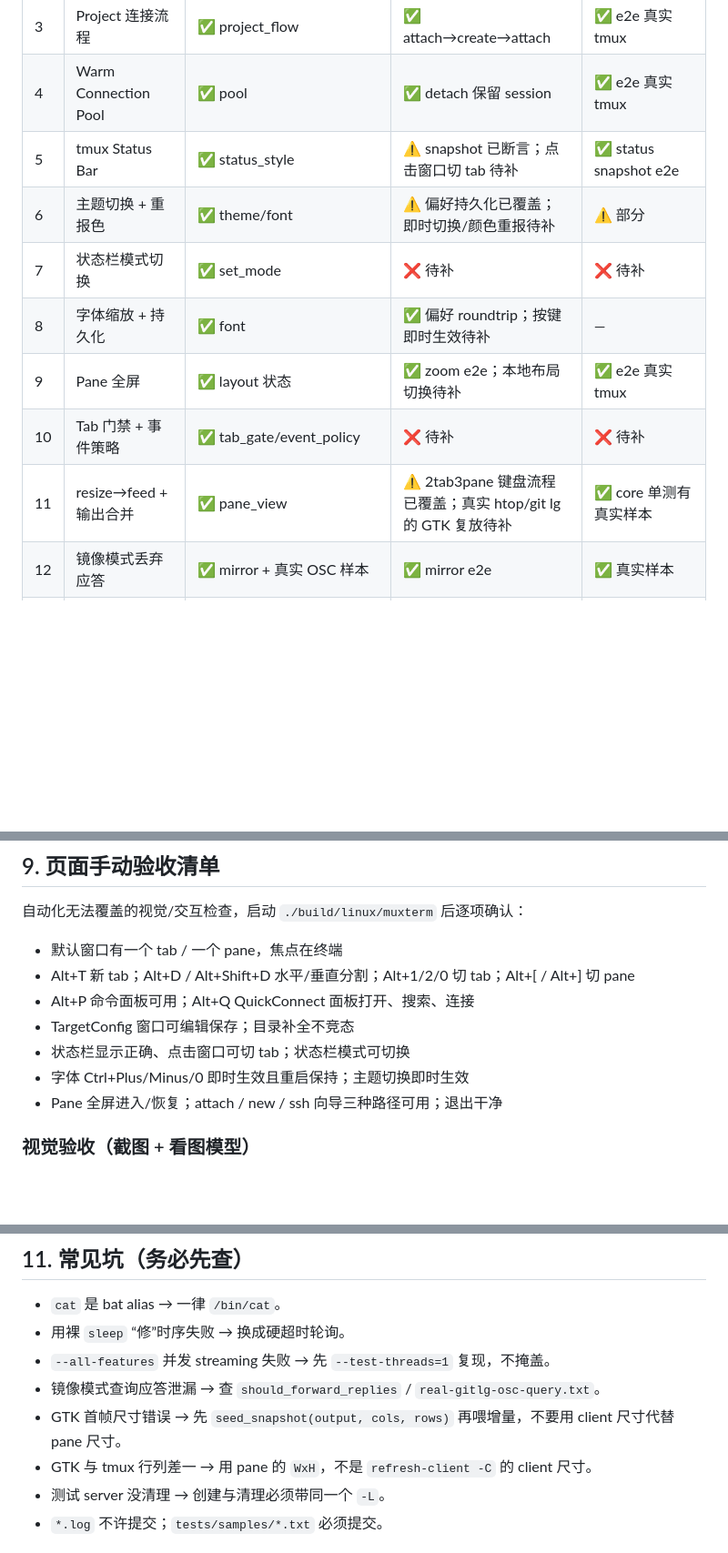
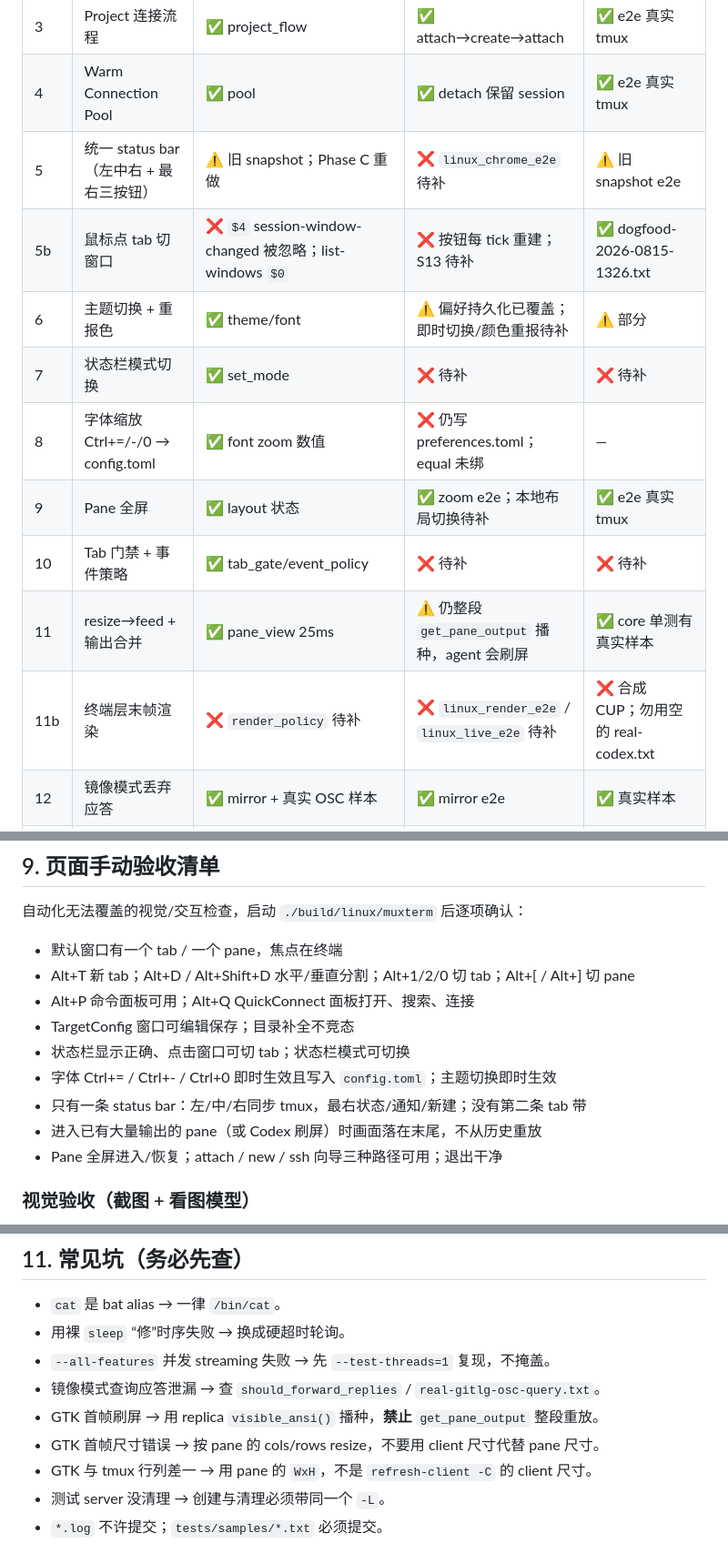
Before and after one commit to wlingze/muxterm, a Markdown page: docs/TESTING.md, 3 parts joined by grey strips. Shown at 91% size. Rendered like a GitHub page; blank space fills up the shorter version.

```diff
--- a/docs/TESTING.md
+++ b/docs/TESTING.md
@@ -133,13 +163,15 @@ cargo test --all-features
 | 2 | TargetConfig 窗口 | ✅ options/directory/debounce | ⚠️ SSH toggle debounce 已覆盖；完整窗口流程待补 | ✅ 隔离 tmux 目录发现 |
 | 3 | Project 连接流程 | ✅ project_flow | ✅ attach→create→attach | ✅ e2e 真实 tmux |
 | 4 | Warm Connection Pool | ✅ pool | ✅ detach 保留 session | ✅ e2e 真实 tmux |
-| 5 | tmux Status Bar | ✅ status_style | ⚠️ snapshot 已断言；点击窗口切 tab 待补 | ✅ status snapshot e2e |
+| 5 | 统一 status bar（左中右 + 最右三按钮） | ⚠️ 旧 snapshot；Phase C 重做 | ❌ `linux_chrome_e2e` 待补 | ⚠️ 旧 snapshot e2e |
+| 5b | 鼠标点 tab 切窗口 | ❌ `$4` session-window-changed 被忽略；list-windows `$0` | ❌ 按钮每 tick 重建；S13 待补 | ✅ dogfood-2026-0815-1326.txt |
 | 6 | 主题切换 + 重报色 | ✅ theme/font | ⚠️ 偏好持久化已覆盖；即时切换/颜色重报待补 | ⚠️ 部分 |
 | 7 | 状态栏模式切换 | ✅ set_mode | ❌ 待补 | ❌ 待补 |
-| 8 | 字体缩放 + 持久化 | ✅ font | ✅ 偏好 roundtrip；按键即时生效待补 | — |
+| 8 | 字体缩放 Ctrl+=/-/0 → config.toml | ✅ font zoom 数值 | ❌ 仍写 preferences.toml；equal 未绑 | — |
 | 9 | Pane 全屏 | ✅ layout 状态 | ✅ zoom e2e；本地布局切换待补 | ✅ e2e 真实 tmux |
 | 10 | Tab 门禁 + 事件策略 | ✅ tab_gate/event_policy | ❌ 待补 | ❌ 待补 |
-| 11 | resize→feed + 输出合并 | ✅ pane_view | ⚠️ 2tab3pane 键盘流程已覆盖；真实 htop/git lg 的 GTK 复放待补 | ✅ core 单测有真实样本 |
+| 11 | resize→feed + 输出合并 | ✅ pane_view 25ms | ⚠️ 仍整段 `get_pane_output` 播种，agent 会刷屏 | ✅ core 单测有真实样本 |
+| 11b | 终端层末帧渲染 | ❌ `render_policy` 待补 | ❌ `linux_render_e2e` / `linux_live_e2e` 待补 | ❌ 合成 CUP；勿用空的 real-codex.txt |
 | 12 | 镜像模式丢弃应答 | ✅ mirror + 真实 OSC 样本 | ✅ mirror e2e | ✅ 真实样本 |
 | 13 | 键位扩展 | ✅ keymap defaults | ⚠️ Alt+S/V/1/2 已覆盖；Quit/字体/全屏按键待补 | — |
 | 14 | i18n 补齐 | ✅ en/zh parity | ✅ 面板 tab/占位文案在 panel e2e 断言 | — |
@@ -171,7 +215,9 @@ cargo test --all-features
 - Alt+P 命令面板可用；Alt+Q QuickConnect 面板打开、搜索、连接
 - TargetConfig 窗口可编辑保存；目录补全不竞态
 - 状态栏显示正确、点击窗口可切 tab；状态栏模式可切换
-- 字体 Ctrl+Plus/Minus/0 即时生效且重启保持；主题切换即时生效
+- 字体 Ctrl+= / Ctrl+- / Ctrl+0 即时生效且写入 `config.toml`；主题切换即时生效
+- 只有一条 status bar：左/中/右同步 tmux，最右状态/通知/新建；没有第二条 tab 带
+- 进入已有大量输出的 pane（或 Codex 刷屏）时画面落在末尾，不从历史重放
 - Pane 全屏进入/恢复；attach / new / ssh 向导三种路径可用；退出干净
 
 ### 视觉验收（截图 + 看图模型）
@@ -195,7 +241,8 @@ cargo test --all-features
 - 用裸 `sleep` “修”时序失败 → 换成硬超时轮询。
 - `--all-features` 并发 streaming 失败 → 先 `--test-threads=1` 复现，不掩盖。
 - 镜像模式查询应答泄漏 → 查 `should_forward_replies` / `real-gitlg-osc-query.txt`。
-- GTK 首帧尺寸错误 → 先 `seed_snapshot(output, cols, rows)` 再喂增量，不要用 client 尺寸代替 pane 尺寸。
+- GTK 首帧刷屏 → 用 replica `visible_ansi()` 播种，**禁止** `get_pane_output` 整段重放。
+- GTK 首帧尺寸错误 → 按 pane 的 cols/rows resize，不要用 client 尺寸代替 pane 尺寸。
 - GTK 与 tmux 行列差一 → 用 pane 的 `WxH`，不是 `refresh-client -C` 的 client 尺寸。
 - 测试 server 没清理 → 创建与清理必须带同一个 `-L`。
 - `*.log` 不许提交；`tests/samples/*.txt` 必须提交。
```
Also changed, not shown: other parts of docs/TESTING.md (+63 -21 lines).
